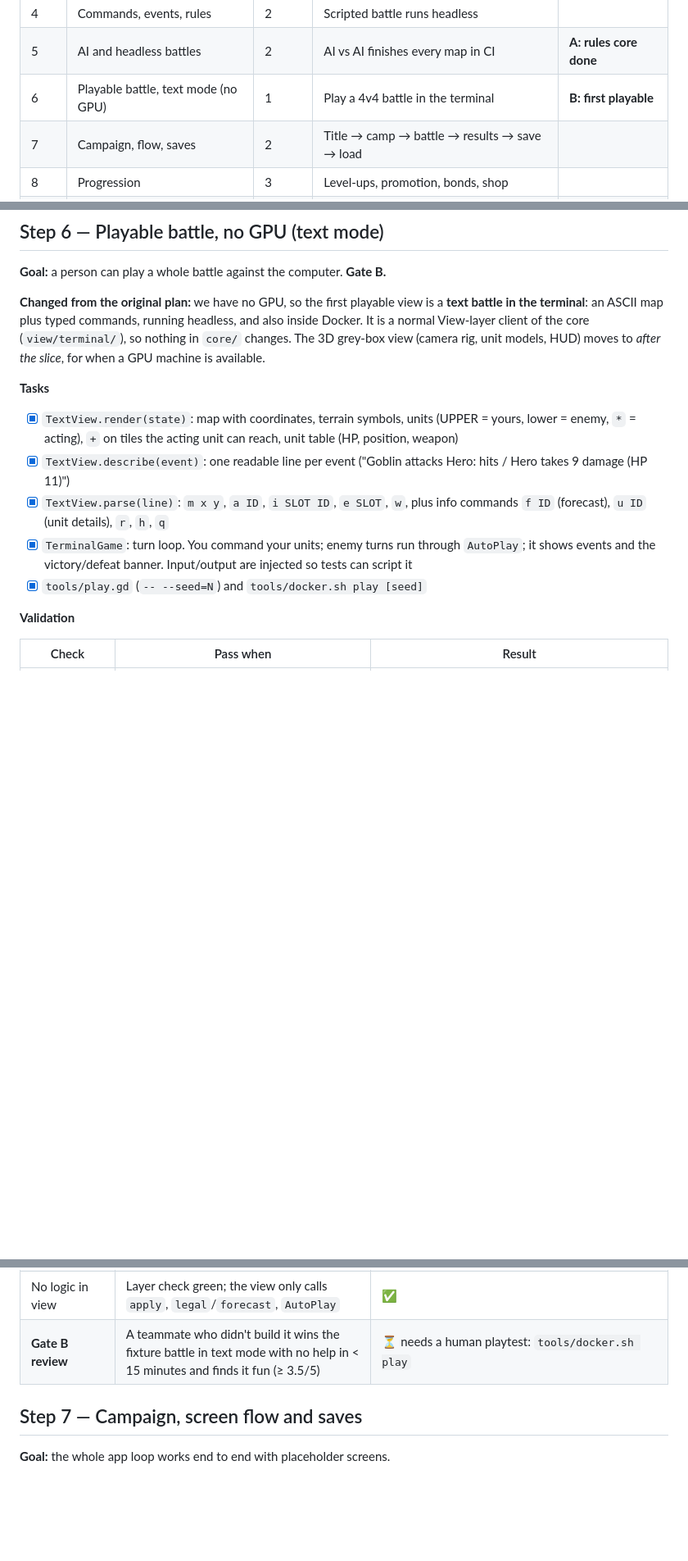
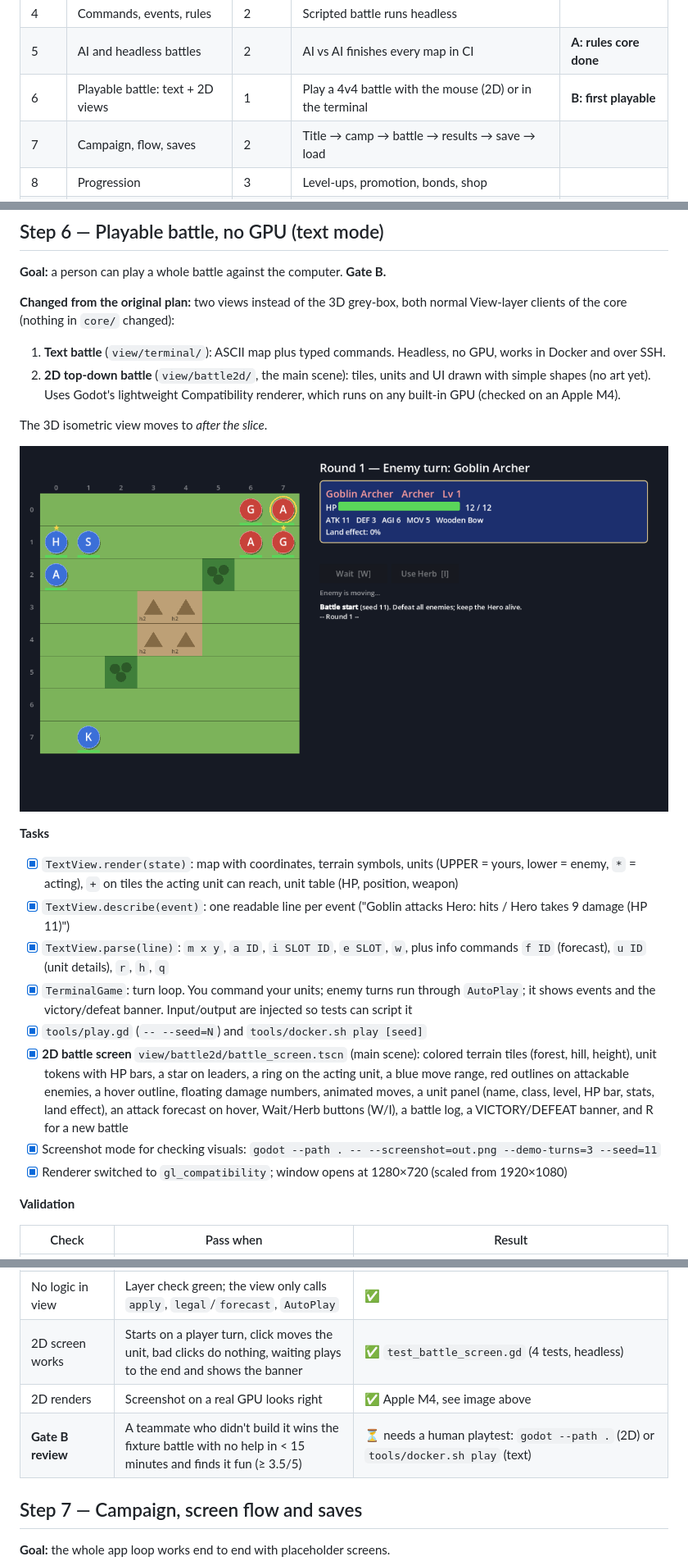
Before and after one commit to yennanliu/ShiningForceTest, a Markdown page: doc/03-implementation-plan.md, 3 parts joined by grey strips. Shown at 82% size. Rendered like a GitHub page; pictures changed too: doc/images/battle2d.png (added); blank space fills up the shorter version.

```diff
--- a/doc/03-implementation-plan.md
+++ b/doc/03-implementation-plan.md
@@ -35,7 +35,7 @@ flowchart LR
 | 3 | Pathfinding | 1 | Ranges correct in tests | |
 | 4 | Commands, events, rules | 2 | Scripted battle runs headless | |
 | 5 | AI and headless battles | 2 | AI vs AI finishes every map in CI | **A: rules core done** |
-| 6 | Playable battle, text mode (no GPU) | 1 | Play a 4v4 battle in the terminal | **B: first playable** |
+| 6 | Playable battle: text + 2D views | 1 | Play a 4v4 battle with the mouse (2D) or in the terminal | **B: first playable** |
 | 7 | Campaign, flow, saves | 2 | Title → camp → battle → results → save → load | |
 | 8 | Progression | 3 | Level-ups, promotion, bonds, shop | |
 | 9 | Scripting, dialogue, town | 3 | Reinforcements, boss lines, walkable town | |
@@ -237,7 +237,14 @@ A 44% win rate is fine for now: both sides use the same rules on a tiny map with
 
 **Goal:** a person can play a whole battle against the computer. **Gate B.**
 
-**Changed from the original plan:** we have no GPU, so the first playable view is a **text battle in the terminal**: an ASCII map plus typed commands, running headless, and also inside Docker. It is a normal View-layer client of the core (`view/terminal/`), so nothing in `core/` changes. The 3D grey-box view (camera rig, unit models, HUD) moves to *after the slice*, for when a GPU machine is available.
+**Changed from the original plan:** two views instead of the 3D grey-box, both normal View-layer clients of the core (nothing in `core/` changed):
+
+1. **Text battle** (`view/terminal/`): ASCII map plus typed commands. Headless, no GPU, works in Docker and over SSH.
+2. **2D top-down battle** (`view/battle2d/`, the main scene): tiles, units and UI drawn with simple shapes (no art yet). Uses Godot's lightweight Compatibility renderer, which runs on any built-in GPU (checked on an Apple M4).
+
+The 3D isometric view moves to *after the slice*.
+
+![2D battle screen](images/battle2d.png)
 
 **Tasks**
 
@@ -246,6 +253,9 @@ A 44% win rate is fine for now: both sides use the same rules on a tiny map with
 - [x] `TextView.parse(line)`: `m x y`, `a ID`, `i SLOT ID`, `e SLOT`, `w`, plus info commands `f ID` (forecast), `u ID` (unit details), `r`, `h`, `q`
 - [x] `TerminalGame`: turn loop. You command your units; enemy turns run through `AutoPlay`; it shows events and the victory/defeat banner. Input/output are injected so tests can script it
 - [x] `tools/play.gd` (`-- --seed=N`) and `tools/docker.sh play [seed]`
+- [x] **2D battle screen** `view/battle2d/battle_screen.tscn` (main scene): colored terrain tiles (forest, hill, height), unit tokens with HP bars, a star on leaders, a ring on the acting unit, a blue move range, red outlines on attackable enemies, a hover outline, floating damage numbers, animated moves, a unit panel (name, class, level, HP bar, stats, land effect), an attack forecast on hover, Wait/Herb buttons (W/I), a battle log, a VICTORY/DEFEAT banner, and R for a new battle
+- [x] Screenshot mode for checking visuals: `godot --path . -- --screenshot=out.png --demo-turns=3 --seed=11`
+- [x] Renderer switched to `gl_compatibility`; window opens at 1280×720 (scaled from 1920×1080)
 
 **Validation**
 
@@ -258,7 +268,9 @@ A 44% win rate is fine for now: both sides use the same rules on a tiny map with
 | Plays to the end | Scripted input: a whole battle finishes and shows the result | ✅ `test_game_loop_plays_to_the_end` |
 | Robust | Garbage input, illegal moves and quit leave a valid state | ✅ `test_game_loop_survives_bad_input` |
 | No logic in view | Layer check green; the view only calls `apply`, `legal`/`forecast`, `AutoPlay` | ✅ |
-| **Gate B review** | A teammate who didn't build it wins the fixture battle in text mode with no help in < 15 minutes and finds it fun (≥ 3.5/5) | ⏳ needs a human playtest: `tools/docker.sh play` |
+| 2D screen works | Starts on a player turn, click moves the unit, bad clicks do nothing, waiting plays to the end and shows the banner | ✅ `test_battle_screen.gd` (4 tests, headless) |
+| 2D renders | Screenshot on a real GPU looks right | ✅ Apple M4, see image above |
+| **Gate B review** | A teammate who didn't build it wins the fixture battle with no help in < 15 minutes and finds it fun (≥ 3.5/5) | ⏳ needs a human playtest: `godot --path .` (2D) or `tools/docker.sh play` (text) |
 
 ## Step 7 — Campaign, screen flow and saves
 
```
Also changed, not shown: other parts of doc/03-implementation-plan.md (+3 -3 lines), README.md (+6 -4 lines), 7 other files.
